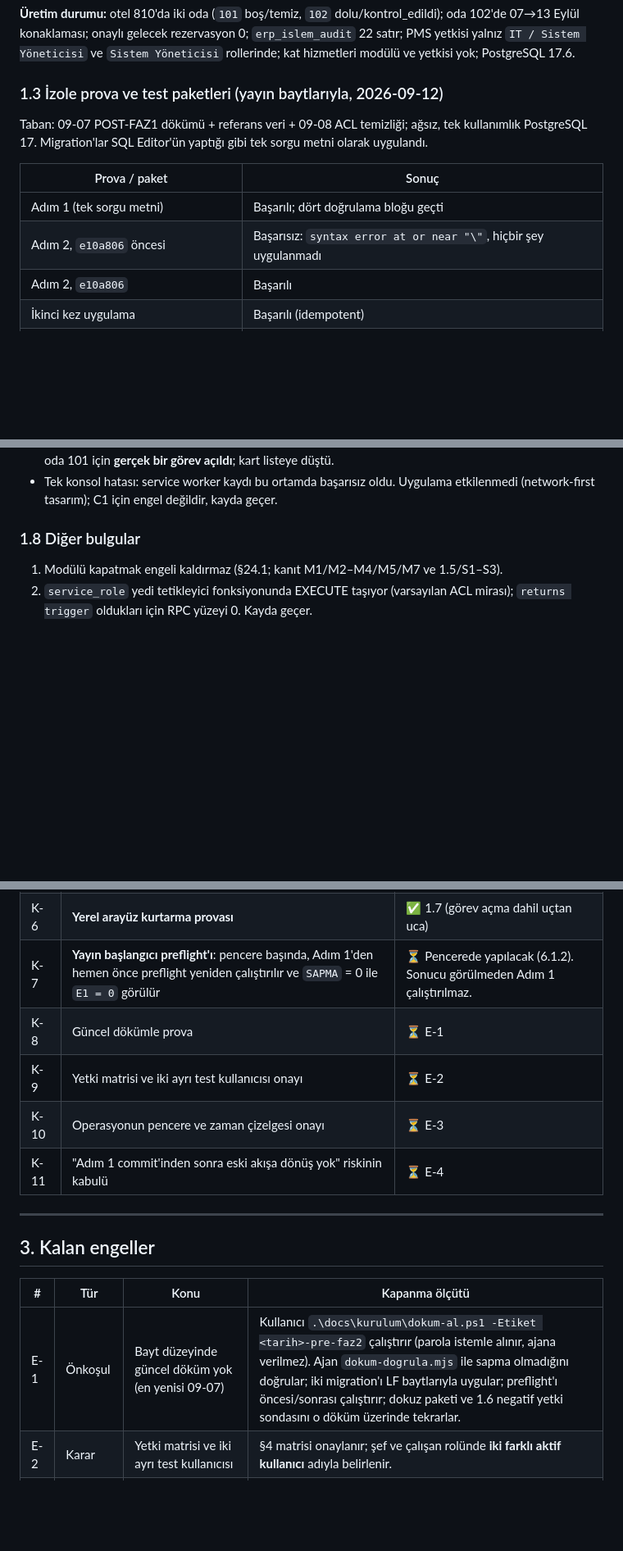
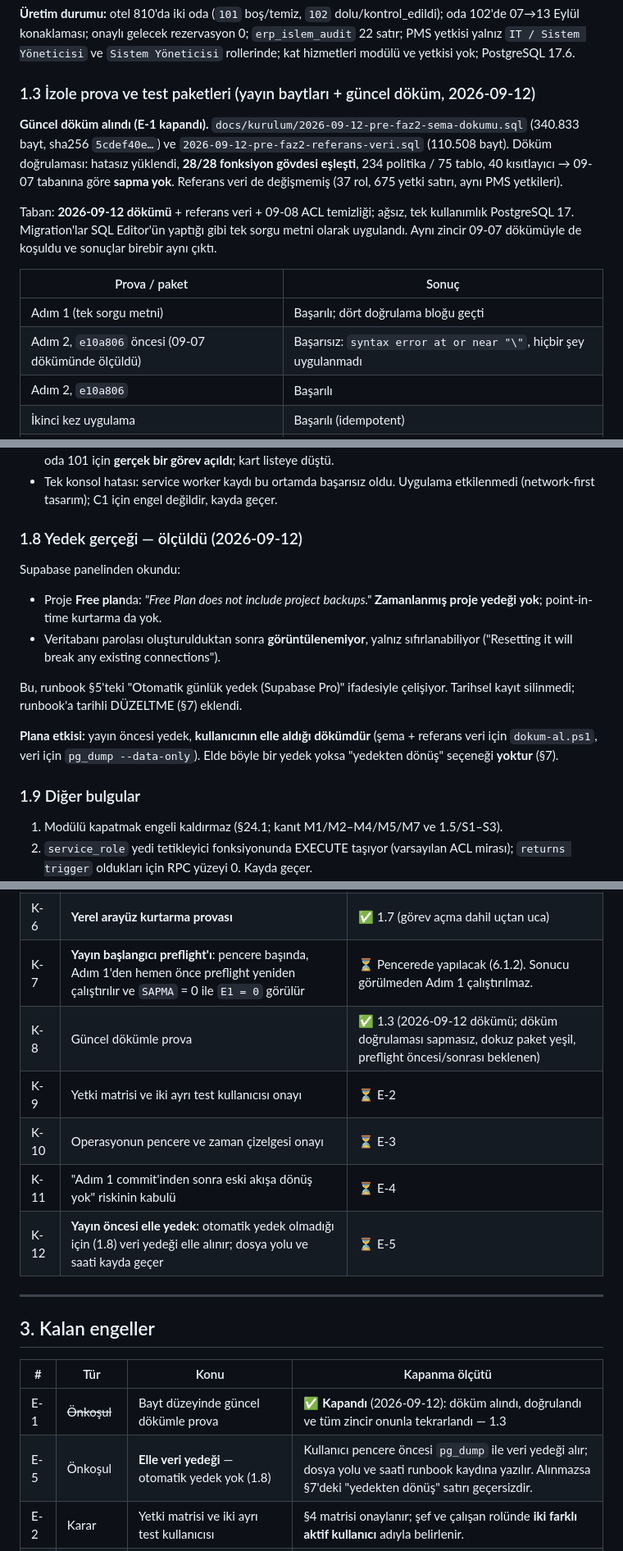
Before and after one commit to mehmetaraz0/gurok-mal-kabul, a Markdown page: docs/kurulum/2026-09-11-pms-faz2-yayin-plani.md, 3 parts joined by grey strips. Shown at 82% size. Rendered like a GitHub page; blank space fills up the shorter version.

```diff
--- a/docs/kurulum/2026-09-11-pms-faz2-yayin-plani.md
+++ b/docs/kurulum/2026-09-11-pms-faz2-yayin-plani.md
@@ -71,14 +71,16 @@ SQL Editor, rol `postgres`, "main PRODUCTION". Dosyalar elle yazılmadı; yerel
 
 **Üretim durumu:** otel 810'da iki oda (`101` boş/temiz, `102` dolu/kontrol_edildi); oda 102'de 07→13 Eylül konaklaması; onaylı gelecek rezervasyon 0; `erp_islem_audit` 22 satır; PMS yetkisi yalnız `IT / Sistem Yöneticisi` ve `Sistem Yöneticisi` rollerinde; kat hizmetleri modülü ve yetkisi yok; PostgreSQL 17.6.
 
-### 1.3 İzole prova ve test paketleri (yayın baytlarıyla, 2026-09-12)
+### 1.3 İzole prova ve test paketleri (yayın baytları + güncel döküm, 2026-09-12)
 
-Taban: 09-07 POST-FAZ1 dökümü + referans veri + 09-08 ACL temizliği; ağsız, tek kullanımlık PostgreSQL 17. Migration'lar SQL Editor'ün yaptığı gibi tek sorgu metni olarak uygulandı.
+**Güncel döküm alındı (E-1 kapandı).** `docs/kurulum/2026-09-12-pre-faz2-sema-dokumu.sql` (340.833 bayt, sha256 `5cdef40e…`) ve `2026-09-12-pre-faz2-referans-veri.sql` (110.508 bayt). Döküm doğrulaması: hatasız yüklendi, **28/28 fonksiyon gövdesi eşleşti**, 234 politika / 75 tablo, 40 kısıtlayıcı → 09-07 tabanına göre **sapma yok**. Referans veri de değişmemiş (37 rol, 675 yetki satırı, aynı PMS yetkileri).
+
+Taban: **2026-09-12 dökümü** + referans veri + 09-08 ACL temizliği; ağsız, tek kullanımlık PostgreSQL 17. Migration'lar SQL Editor'ün yaptığı gibi tek sorgu metni olarak uygulandı. Aynı zincir 09-07 dökümüyle de koşuldu ve sonuçlar birebir aynı çıktı.
 
 | Prova / paket | Sonuç |
 |---|---|
 | Adım 1 (tek sorgu metni) | Başarılı; dört doğrulama bloğu geçti |
-| Adım 2, `e10a806` öncesi | Başarısız: `syntax error at or near "\"`, hiçbir şey uygulanmadı |
+| Adım 2, `e10a806` öncesi (09-07 dökümünde ölçüldü) | Başarısız: `syntax error at or near "\"`, hiçbir şey uygulanmadı |
 | Adım 2, `e10a806` | Başarılı |
 | İkinci kez uygulama | Başarılı (idempotent) |
 | Preflight: tabanda / migration sonrası | 50 GECTI, 0 SAPMA / tam olarak beklenen 19 SAPMA |
@@ -143,7 +145,18 @@ C1 müdahalesi (arayüzü GitHub Pages yerine yerel bir kaynaktan sunmak) provad
 - `tam` yetkili kullanıcıda "+ Görev aç" göründü; **oda seçici doldu** (`pms_housekeeping_odalar` RPC'si) ve oda 101 için **gerçek bir görev açıldı**; kart listeye düştü.
 - Tek konsol hatası: service worker kaydı bu ortamda başarısız oldu. Uygulama etkilenmedi (network-first tasarım); C1 için engel değildir, kayda geçer.
 
-### 1.8 Diğer bulgular
+### 1.8 Yedek gerçeği — ölçüldü (2026-09-12)
+
+Supabase panelinden okundu:
+
+- Proje **Free plan**da: *"Free Plan does not include project backups."* **Zamanlanmış proje yedeği yok**; point-in-time kurtarma da yok.
+- Veritabanı parolası oluşturulduktan sonra **görüntülenemiyor**, yalnız sıfırlanabiliyor ("Resetting it will break any existing connections").
+
+Bu, runbook §5'teki "Otomatik günlük yedek (Supabase Pro)" ifadesiyle çelişiyor. Tarihsel kayıt silinmedi; runbook'a tarihli DÜZELTME (§7) eklendi.
+
+**Plana etkisi:** yayın öncesi yedek, **kullanıcının elle aldığı dökümdür** (şema + referans veri için `dokum-al.ps1`, veri için `pg_dump --data-only`). Elde böyle bir yedek yoksa "yedekten dönüş" seçeneği **yoktur** (§7).
+
+### 1.9 Diğer bulgular
 
 1. Modülü kapatmak engeli kaldırmaz (§24.1; kanıt M1/M2–M4/M5/M7 ve 1.5/S1–S3).
 2. `service_role` yedi tetikleyici fonksiyonunda EXECUTE taşıyor (varsayılan ACL mirası); `returns trigger` oldukları için RPC yüzeyi 0. Kayda geçer.
@@ -167,10 +180,11 @@ Yayın penceresinin **başlayabilmesi** için aşağıdakilerin tamamı sağlanm
 | K-5 | **Gerçek rol seviyeleriyle negatif yetki testleri** | ✅ 1.6 (32 OK / 0 FAIL) |
 | K-6 | **Yerel arayüz kurtarma provası** | ✅ 1.7 (görev açma dahil uçtan uca) |
 | K-7 | **Yayın başlangıcı preflight'ı**: pencere başında, Adım 1'den hemen önce preflight yeniden çalıştırılır ve `SAPMA` = 0 ile `E1 = 0` görülür | ⏳ Pencerede yapılacak (6.1.2). Sonucu görülmeden Adım 1 çalıştırılmaz. |
-| K-8 | Güncel dökümle prova | ⏳ E-1 |
+| K-8 | Güncel dökümle prova | ✅ 1.3 (2026-09-12 dökümü; döküm doğrulaması sapmasız, dokuz paket yeşil, preflight öncesi/sonrası beklenen) |
 | K-9 | Yetki matrisi ve iki ayrı test kullanıcısı onayı | ⏳ E-2 |
 | K-10 | Operasyonun pencere ve zaman çizelgesi onayı | ⏳ E-3 |
 | K-11 | "Adım 1 commit'inden sonra eski akışa dönüş yok" riskinin kabulü | ⏳ E-4 |
+| K-12 | **Yayın öncesi elle yedek**: otomatik yedek olmadığı için (1.8) veri yedeği elle alınır; dosya yolu ve saati kayda geçer | ⏳ E-5 |
 
 ---
 
@@ -178,7 +192,8 @@ Yayın penceresinin **başlayabilmesi** için aşağıdakilerin tamamı sağlanm
 
 | # | Tür | Konu | Kapanma ölçütü |
 |---|---|---|---|
-| E-1 | Önkoşul | Bayt düzeyinde güncel döküm yok (en yenisi 09-07) | Kullanıcı `.\docs\kurulum\dokum-al.ps1 -Etiket <tarih>-pre-faz2` çalıştırır (parola istemle alınır, ajana verilmez). Ajan `dokum-dogrula.mjs` ile sapma olmadığını doğrular; iki migration'ı LF baytlarıyla uygular; preflight'ı öncesi/sonrası çalıştırır; dokuz paketi ve 1.6 negatif yetki sondasını o döküm üzerinde tekrarlar. |
+| E-1 | ~~Önkoşul~~ | Bayt düzeyinde güncel dökümle prova | ✅ **Kapandı** (2026-09-12): döküm alındı, doğrulandı ve tüm zincir onunla tekrarlandı — 1.3 |
+| E-5 | Önkoşul | **Elle veri yedeği** — otomatik yedek yok (1.8) | Kullanıcı pencere öncesi `pg_dump` ile veri yedeği alır; dosya yolu ve saati runbook kaydına yazılır. Alınmazsa §7'deki "yedekten dönüş" satırı geçersizdir. |
 | E-2 | Karar | Yetki matrisi ve iki ayrı test kullanıcısı | §4 matrisi onaylanır; şef ve çalışan rolünde **iki farklı aktif kullanıcı** adıyla belirlenir. |
 | E-3 | Onay | Operasyon onayı | §5.1 penceresi ve §5.2 zaman çizelgesi, operasyondan sorumlu kişi tarafından adı ve saatiyle onaylanır. |
 | E-4 | Risk kabulü | Adım 1 commit'inden sonra eski temizlik akışına dönüş yok | Kullanıcı kabul eder (§5, §7). |
```
Also changed, not shown: other parts of docs/kurulum/2026-09-11-pms-faz2-yayin-plani.md (+3 -3 lines), docs/kurulum/URETIM-YAYIN-RUNBOOK.md (+21 -0 lines).
